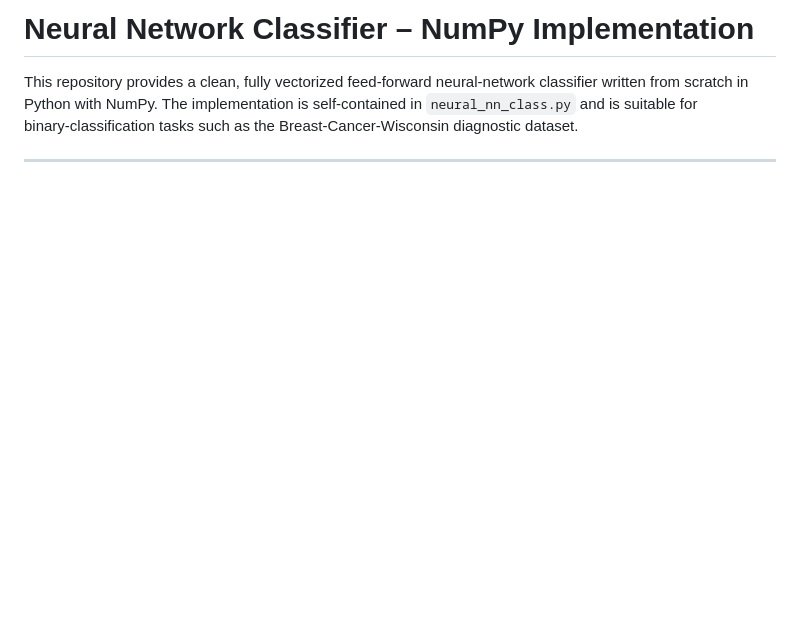
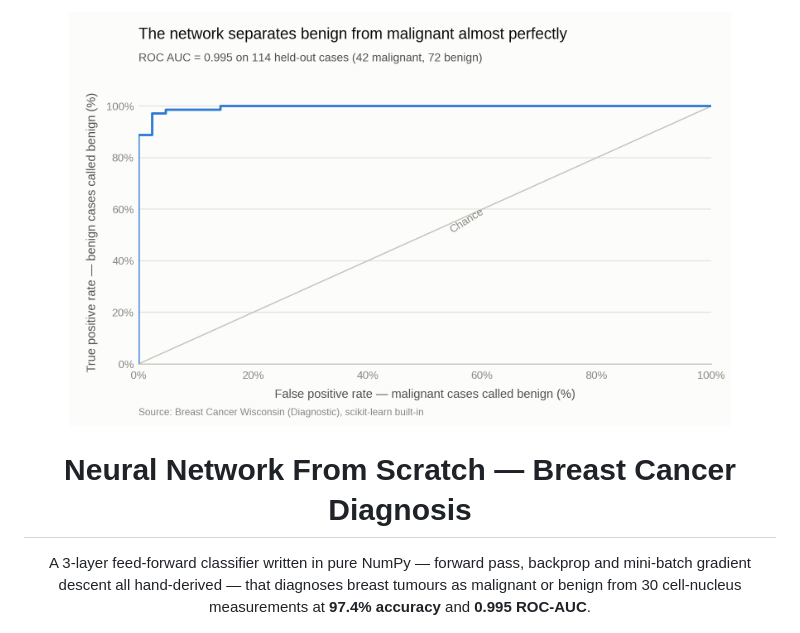
Before and after one commit to VishnujanNarayanan/Neural_net_from_scratch, a Markdown page: README.md, the part around the change printed below. Rendered like a GitHub page; pictures changed too: figures/02_roc_curve.png (added); blank space fills up the shorter version.

```diff
--- a/README.md
+++ b/README.md
@@ -1,6 +1,12 @@
-# Neural Network Classifier – NumPy Implementation
+<p align="center">
+  <img src="figures/02_roc_curve.png" width="88%" alt="ROC curve — AUC 0.995 on 114 held-out cases">
+</p>
 
-This repository provides a clean, fully vectorized feed‑forward neural‑network classifier written from scratch in Python with NumPy. The implementation is self‑contained in `neural_nn_class.py` and is suitable for binary‑classification tasks such as the Breast‑Cancer‑Wisconsin diagnostic dataset.
+<h1 align="center">Neural Network From Scratch — Breast Cancer Diagnosis</h1>
 
----
+<p align="center">
+  A 3-layer feed-forward classifier written in pure NumPy — forward pass, backprop and
+  mini-batch gradient descent all hand-derived — that diagnoses breast tumours as malignant
+  or benign from 30 cell-nucleus measurements at <b>97.4% accuracy</b> and <b>0.995 ROC-AUC</b>.
+</p>
 
```
Also changed, not shown: other parts of README.md (+109 -78 lines), figures/01_loss_curve.png (added), figures/03_confusion_matrix.png (added), 4 other files.
